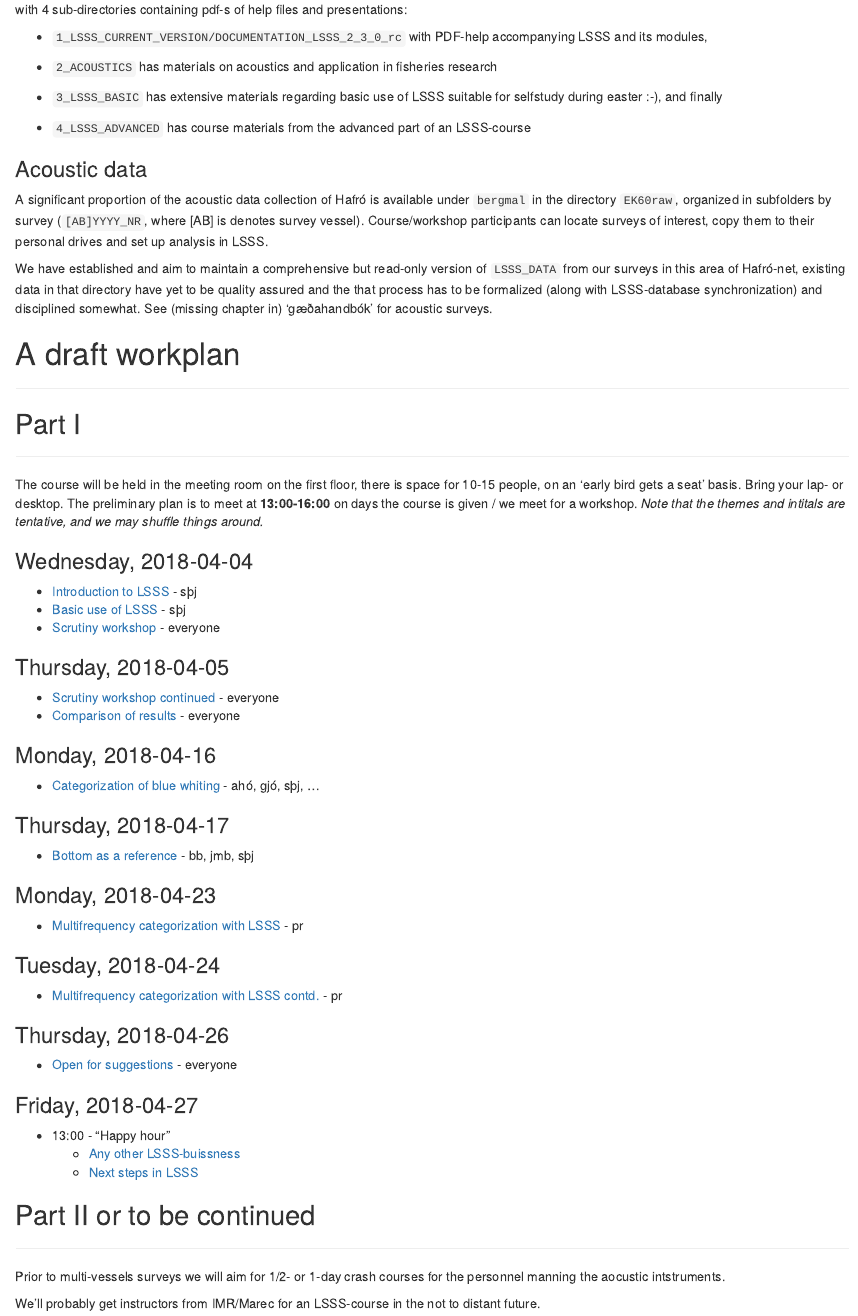
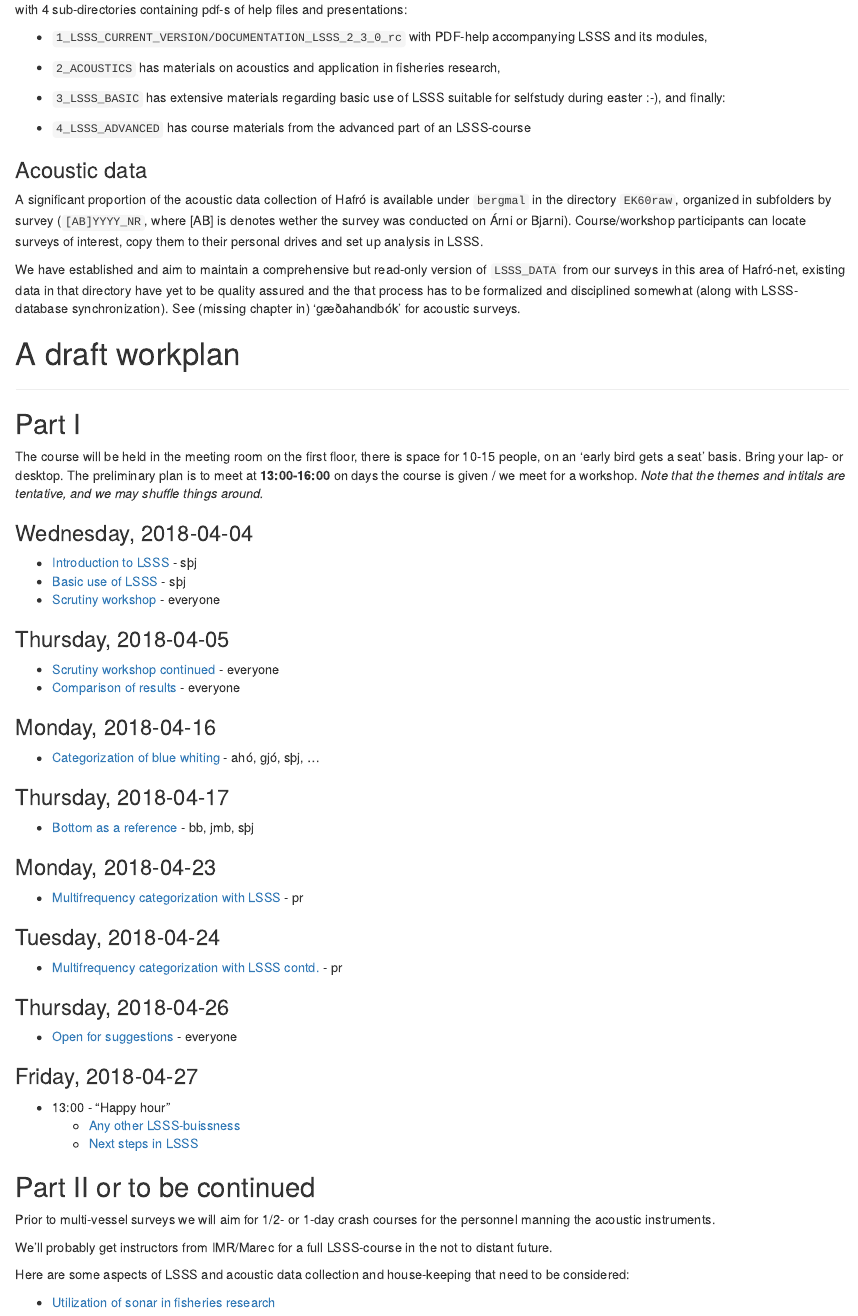
Before and after one commit to sigurdurthorjonsson/lsss_course, an R Markdown document (index.Rmd): the page in a window 1100 px wide, from 1230 px down before the commit and from 1250 px down after it, so that both start at the same text. Rendered offline with R 4.5, knitr and Pandoc, with nearby package versions.

Commit message:
fix bib and update index prior to posting on web

```diff
--- a/index.Rmd
+++ b/index.Rmd
@@ -92,19 +92,18 @@
 
 A significant proportion of the acoustic data collection of
 Hafró is available under `bergmal` in the directory `EK60raw`, organized in
-subfolders by survey (`[AB]YYYY_NR`, where [AB] is denotes survey
-vessel). Course/workshop participants can locate surveys of
+subfolders by survey (`[AB]YYYY_NR`, where [AB] is denotes wether the survey was conducted on Árni or Bjarni). Course/workshop participants can locate surveys of
 interest, copy them to their personal drives and set up analysis
 in LSSS.
 
-We have established and aim to maintain a comprehensive but read-only version of `LSSS_DATA` from our surveys in this area of Hafró-net, existing data in that directory have yet to be quality assured and the that process has to be formalized (along with LSSS-database synchronization) and disciplined somewhat. See  (missing chapter in) 'gæðahandbók' for acoustic surveys.
+We have established and aim to maintain a comprehensive but read-only version of `LSSS_DATA` from our surveys in this area of Hafró-net, existing data in that directory have yet to be quality assured and the that process has to be formalized and disciplined somewhat (along with LSSS-database synchronization). See  (missing chapter in) 'gæðahandbók' for acoustic surveys.
 
 
 # A draft workplan
 ___
 
 ## Part I
-___
+
 
 The course will be held in the meeting room on the first floor, there
 is space for 10-15 people, on an 'early bird gets a seat' basis. Bring
@@ -151,11 +150,11 @@
     * [Next steps in LSSS](404page.html)
 
 ## Part II or to be continued
-___
 
-Prior to multi-vessels surveys we will aim for 1/2- or 1-day crash courses for the personnel manning the aocustic intstruments.
 
-We'll probably get instructors from IMR/Marec for an LSSS-course in the not to distant future.
+Prior to multi-vessel surveys we will aim for 1/2- or 1-day crash courses for the personnel manning the acoustic instruments.
+
+We'll probably get instructors from IMR/Marec for a full LSSS-course in the not to distant future.
 
 Here are some aspects of LSSS and acoustic data collection and house-keeping that need to be considered:
 
--- a/lsss_course.bib
+++ b/lsss_course.bib
@@ -13,8 +13,8 @@
 }
 
 @techreport{demer2015,
-    author = {David A. Demer and Laurent Berger and Matteo Bernasconi,
-        Eckhard Bethke and Kevin Boswell and Dezhang Chu and  Reka Domokos,
+    author = {David A. Demer and Laurent Berger and Matteo Bernasconi and
+        Eckhard Bethke and Kevin Boswell and Dezhang Chu and  Reka Domokos and
         Adam Dunford and Sascha Fäessler and Stéphane Gauthier and
         Lawrence T. Hufnagel and J. Michael Jech and Naig Le Bouffant and
         Anne Lebourges-Dhaussy and Xavier Lurton and Gavin J. Macaulay and
```
Also changed, not shown: index.Rmd (6 more changed lines).
